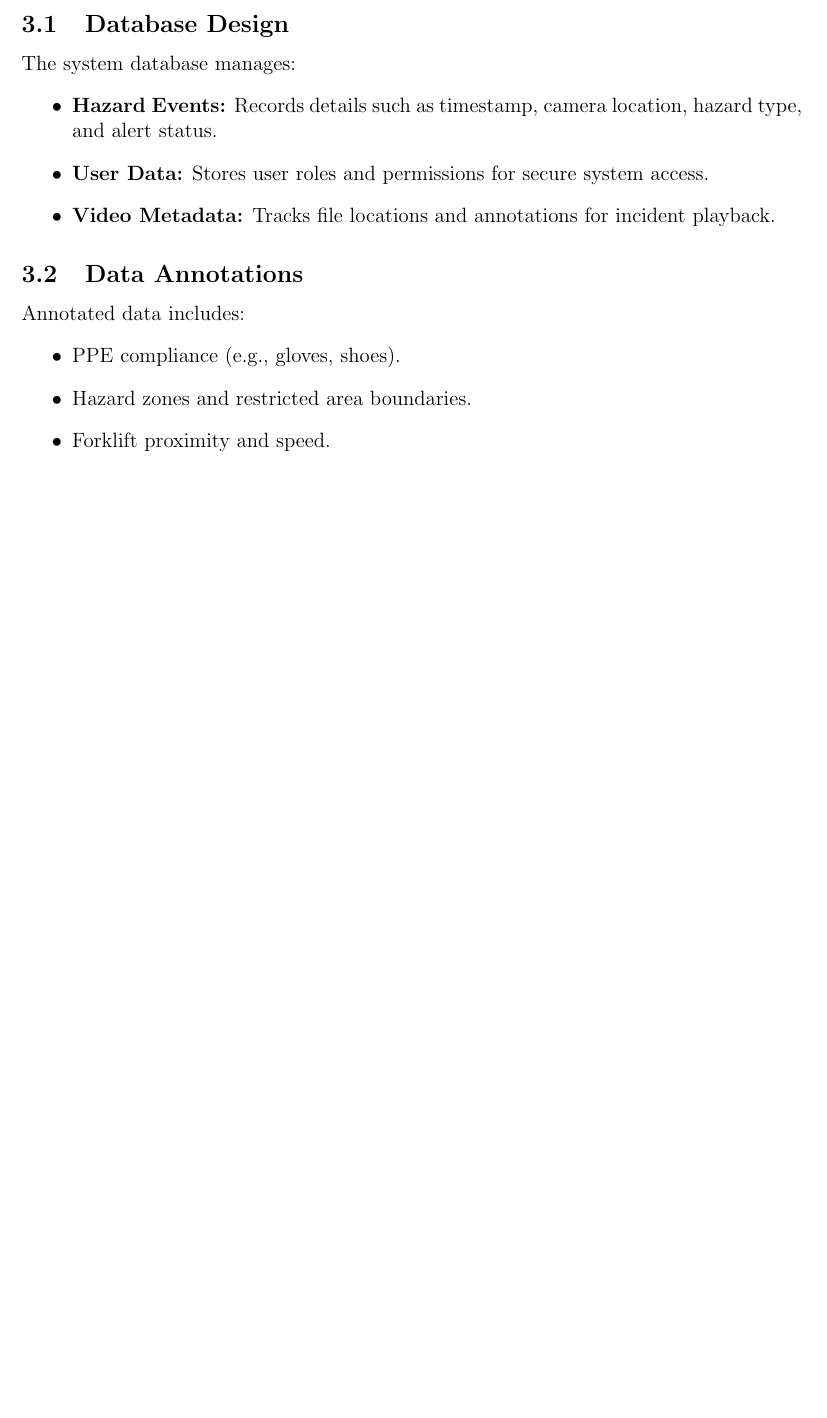
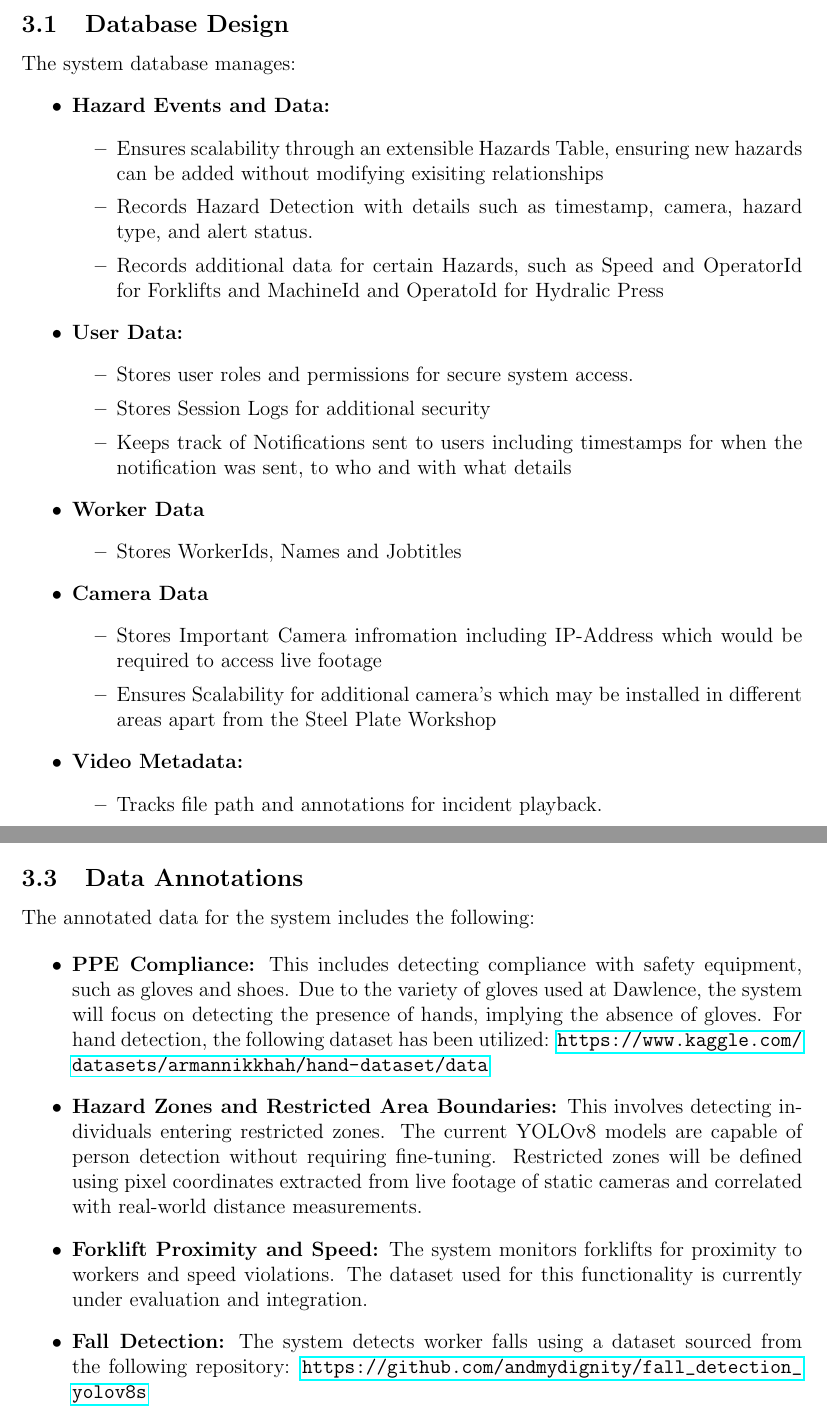
Before and after one commit to mh07607/FYP_SDA, a LaTeX document (main.tex): part of page 4 of 9 before the commit and two parts of pages 4 and 5 of 10 after it, the two joined at a grey line, cut so that both start at the same text, the shorter picture padded with empty space. Compiled offline with pdfLaTeX.

Commit message:
Data Modelling Done

```diff
--- a/main.tex
+++ b/main.tex
@@ -84,6 +84,28 @@ The safe paths and restricted areas are pre-defined as per Dawlence requirement.
 \subsection{Database Design}
 The system database manages:
 \begin{itemize}
-    \item \textbf{Hazard Events:} Records details such as timestamp, camera location, hazard type, and alert status.
-    \item \textbf{User Data:} Stores user roles and permissions for secure system access.
-    \item \textbf{Video Metadata:} Tracks file locations and annotations for incident playback.
+    \item \textbf{Hazard Events and Data:}
+    \begin{itemize}
+        \item Ensures scalability through an extensible Hazards Table, ensuring new hazards can be added without modifying exisiting relationships
+        \item Records Hazard Detection with details such as timestamp, camera, hazard type, and alert status.
+        \item Records additional data for certain Hazards, such as Speed and OperatorId for Forklifts and MachineId and OperatoId for Hydralic Press
+    \end{itemize}
+    \item \textbf{User Data:}
+    \begin{itemize}
+    \item Stores user roles and permissions for secure system access.
+    \item Stores Session Logs for additional security
+    \item Keeps track of Notifications sent to users including timestamps for when the notification was sent, to who and with what details
+    \end{itemize}
+    \item \textbf{Worker Data}
+    \begin{itemize}
+    \item Stores WorkerIds, Names and Jobtitles
+    \end{itemize}
+    \item \textbf{Camera Data}
+    \begin{itemize}
+    \item Stores Important Camera infromation including IP-Address which would be required to access live footage
+    \item Ensures Scalability for additional camera's which may be installed in different areas apart from the Steel Plate Workshop
+    \end{itemize}
+    \item \textbf{Video Metadata:}
+    \begin{itemize}
+    \item Tracks file path and annotations for incident playback.
+    \item Stores file path to clips of each Hazard
@@ -99,10 +122,21 @@ The system database manages:
 
 \subsection{Data Annotations}
-Annotated data includes:
+The annotated data for the system includes the following:
+
 \begin{itemize}
-    \item PPE compliance (e.g., gloves, shoes).
-    \item Hazard zones and restricted area boundaries.
-    \item Forklift proximity and speed.
+    \item \textbf{PPE Compliance:}
+    This includes detecting compliance with safety equipment, such as gloves and shoes. Due to the variety of gloves used at Dawlence, the system will focus on detecting the presence of hands, implying the absence of gloves. For hand detection, the following dataset has been utilized:
+    \url{https://www.kaggle.com/datasets/armannikkhah/hand-dataset/data}
+
+    \item \textbf{Hazard Zones and Restricted Area Boundaries:}
+    This involves detecting individuals entering restricted zones. The current YOLOv8 models are capable of person detection without requiring fine-tuning. Restricted zones will be defined using pixel coordinates extracted from live footage of static cameras and correlated with real-world distance measurements.
+
+    \item \textbf{Forklift Proximity and Speed:}
+    The system monitors forklifts for proximity to workers and speed violations. The dataset used for this functionality is currently under evaluation and integration.
+
+    \item \textbf{Fall Detection:}
+    The system detects worker falls using a dataset sourced from the following repository:
+    \url{https://github.com/andmydignity/fall_detection_yolov8s}
 \end{itemize}
 
 \section{Data Pipeline}
```
Also changed, not shown: ERD.png (added), main.tex (15 more changed lines).
